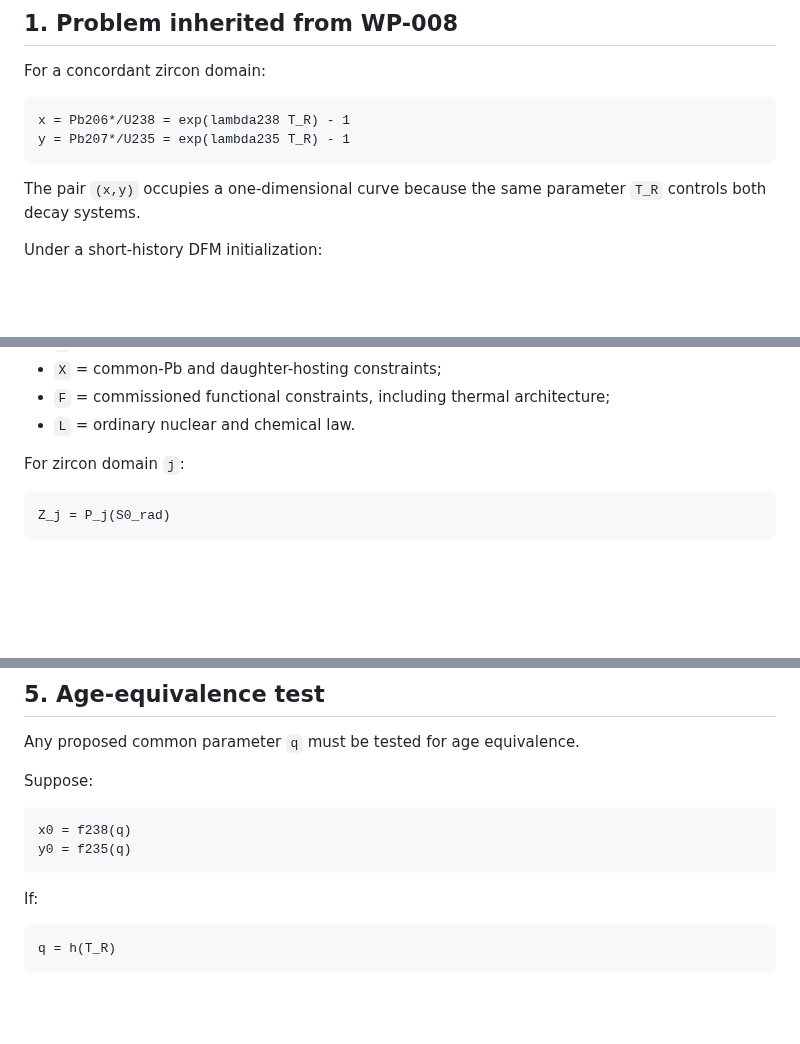
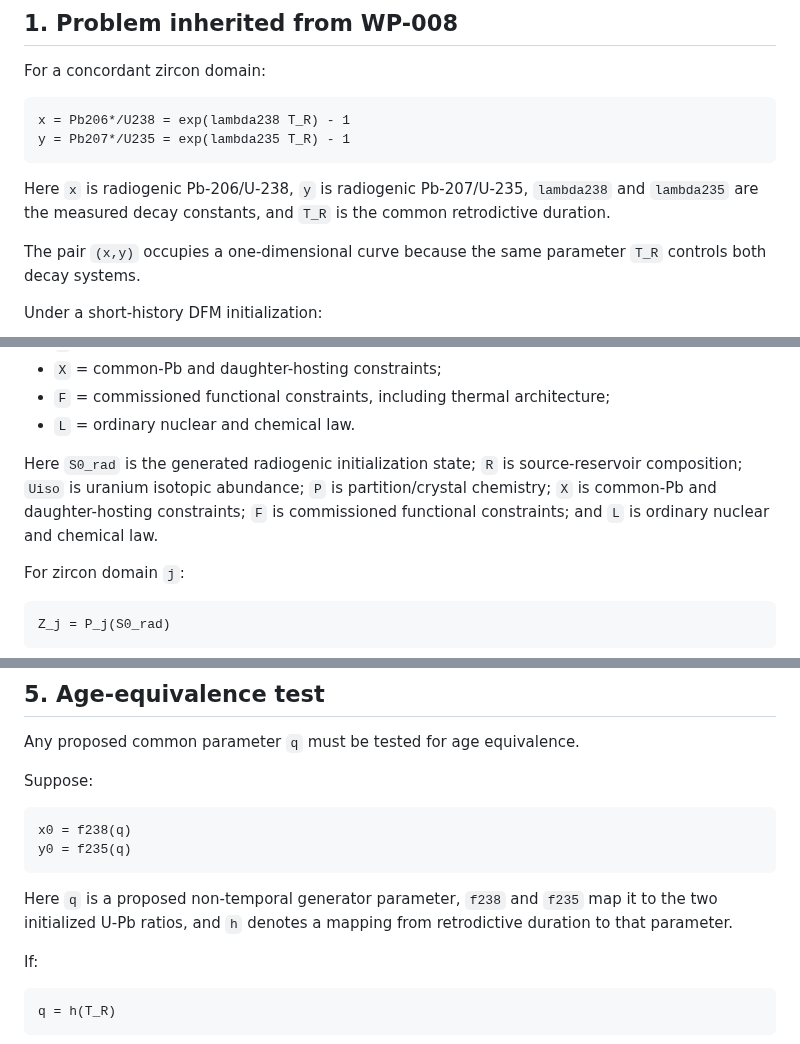
Before and after one commit to jdlongmire/designed-functional-maturity, a Markdown page: work-packages/WP-009-common-radiogenic-initialization-generator.md, 3 parts joined by grey strips. Drawn GitHub-style; blank space fills up the shorter version.

Commit message:
WP-019 explain generator variables

````diff
--- a/work-packages/WP-009-common-radiogenic-initialization-generator.md
+++ b/work-packages/WP-009-common-radiogenic-initialization-generator.md
@@ -18,6 +18,8 @@ For a concordant zircon domain:
 x = Pb206*/U238 = exp(lambda238 T_R) - 1
 y = Pb207*/U235 = exp(lambda235 T_R) - 1
 ```
+
+Here `x` is radiogenic Pb-206/U-238, `y` is radiogenic Pb-207/U-235, `lambda238` and `lambda235` are the measured decay constants, and `T_R` is the common retrodictive duration.
 
 The pair `(x,y)` occupies a one-dimensional curve because the same parameter `T_R` controls both decay systems.
 
@@ -48,6 +50,8 @@ where:
 - `X` = common-Pb and daughter-hosting constraints;
 - `F` = commissioned functional constraints, including thermal architecture;
 - `L` = ordinary nuclear and chemical law.
+
+Here `S0_rad` is the generated radiogenic initialization state; `R` is source-reservoir composition; `Uiso` is uranium isotopic abundance; `P` is partition/crystal chemistry; `X` is common-Pb and daughter-hosting constraints; `F` is commissioned functional constraints; and `L` is ordinary nuclear and chemical law.
 
 For zircon domain `j`:
 
@@ -135,6 +139,8 @@ Suppose:
 x0 = f238(q)
 y0 = f235(q)
 ```
+
+Here `q` is a proposed non-temporal generator parameter, `f238` and `f235` map it to the two initialized U-Pb ratios, and `h` denotes a mapping from retrodictive duration to that parameter.
 
 If:
 
````
